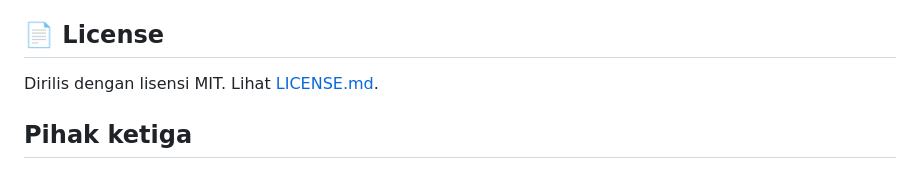
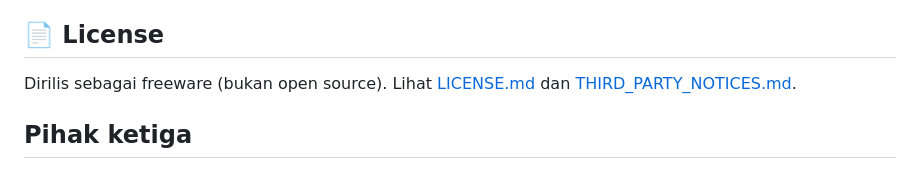
Before and after one commit to Julakk/PawnStudio, a Markdown page: README.md, the part around the change. Rendered like a GitHub page.

Commit message:
docs: ganti lisensi ke PawnStudio Freeware License [skip ci]

```diff
--- a/README.md
+++ b/README.md
@@ -108,7 +108,7 @@ Bagian dari ekosistem **Ahmad Store** (hosting server game SA-MP/open.mp, FiveM,
 
 ## 📄 License
 
-Dirilis dengan lisensi MIT. Lihat [LICENSE.md](LICENSE.md).
+Dirilis sebagai freeware (bukan open source). Lihat [LICENSE.md](LICENSE.md) dan [THIRD_PARTY_NOTICES.md](THIRD_PARTY_NOTICES.md).
 
 ## Pihak ketiga
 
```
Also changed, not shown: LICENSE.md (added, +36 -0 lines), THIRD_PARTY_NOTICES.md (added, +26 -0 lines).
